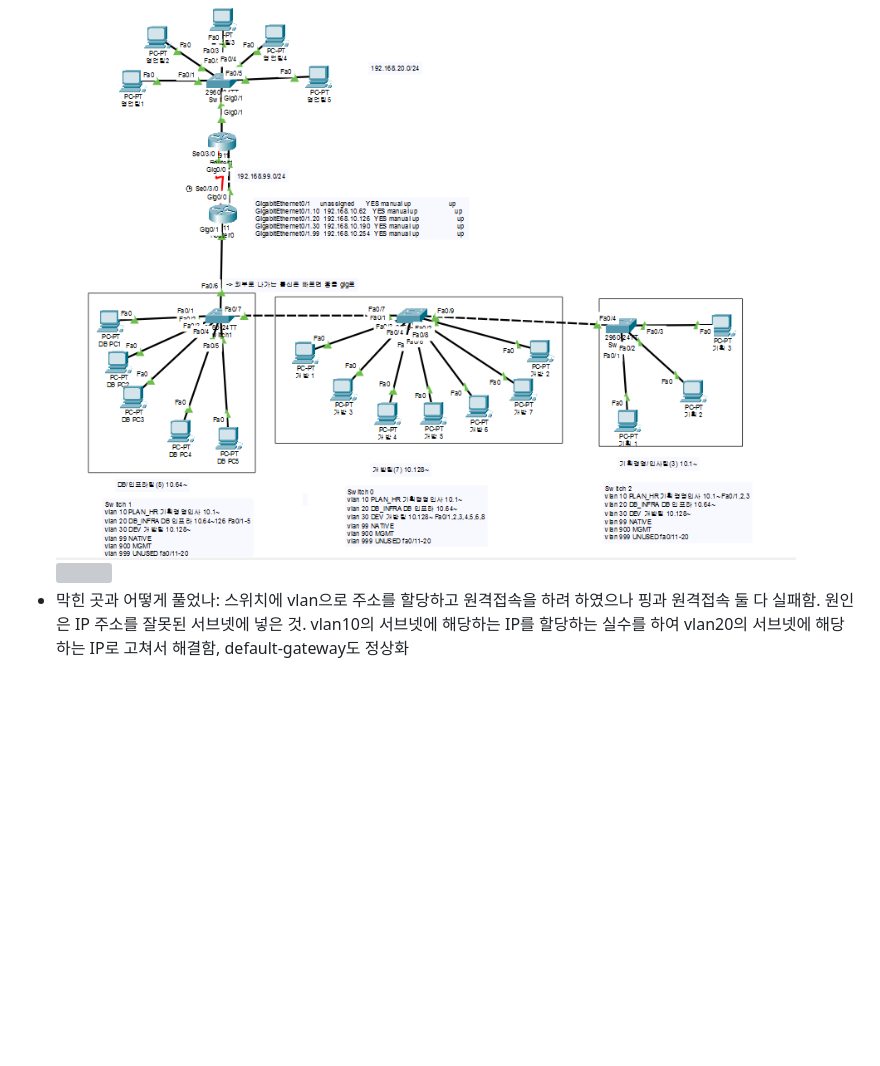
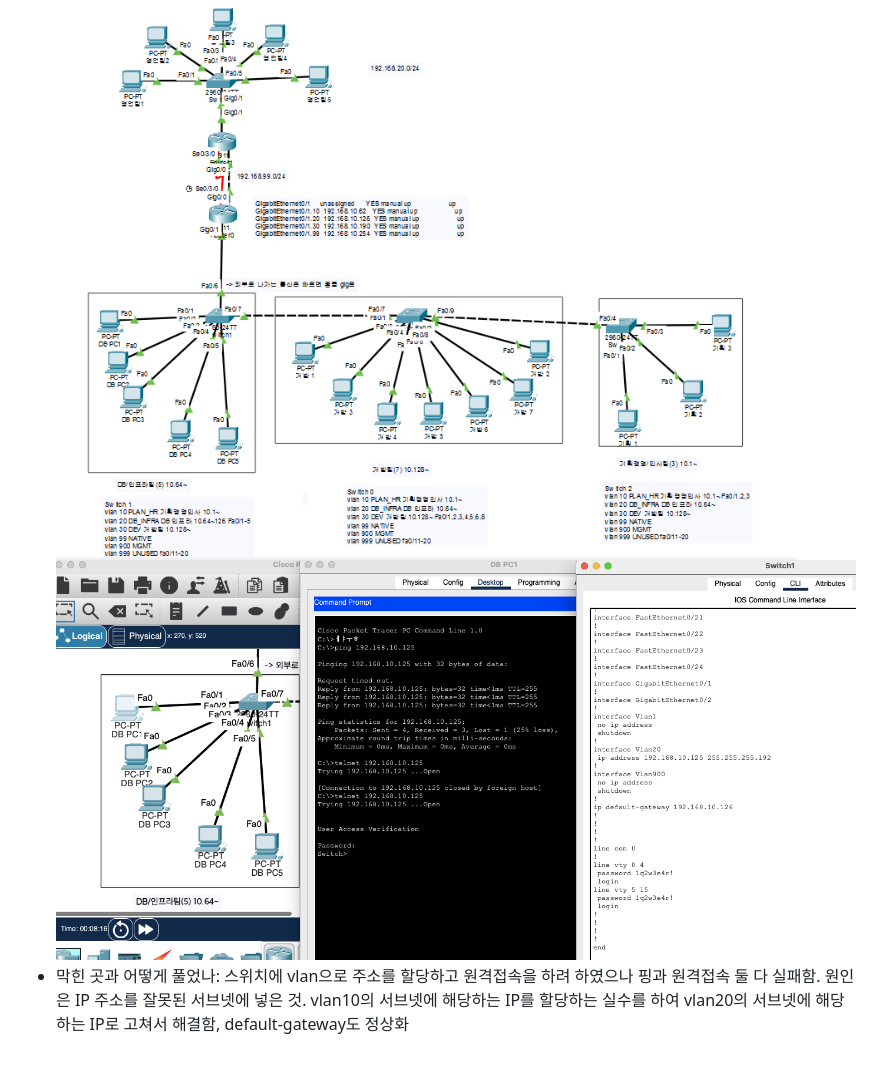
Before and after one commit to clean-soap-p/Network_Project01, a Markdown page: 02_작업계획/261108_작업_계획서.md, the part around the change. GitHub-like rendering; blank space fills up the shorter version; grey boxes are pictures that could not be loaded.

```diff
--- a/02_작업계획/261108_작업_계획서.md
+++ b/02_작업계획/261108_작업_계획서.md
@@ -46,6 +46,6 @@
 
 
 - 확인 결과: ![토폴로지](../99_첨부파일/주말보안_4일차_토폴로지.png)
-![](../)
+![오류해결](../99_첨부파일/주말보안_4일차_텔넷오류해결.png)
 - 막힌 곳과 어떻게 풀었나: 스위치에 vlan으로 주소를 할당하고 원격접속을 하려 하였으나 핑과 원격접속 둘 다 실패함. 원인은 IP 주소를 잘못된 서브넷에 넣은 것.
 vlan10의 서브넷에 해당하는 IP를 할당하는 실수를 하여 vlan20의 서브넷에 해당하는 IP로 고쳐서 해결함, default-gateway도 정상화
```
Also changed, not shown: 02_작업계획/261101_작업_계획서.md (+2 -1 lines), 02_작업계획/261128_작업_계획서.md (added, +50 -0 lines), 99_첨부파일/주말보안_7일차_BR-EIGRP.png (added), 99_첨부파일/주말보안_7일차_HQ-EIGRP.png (added), 99_첨부파일/주말보안_7일차_LC-EIGRP.png (added), 99_첨부파일/주말보안_7일차_토폴로지.png (added), 10 other files.
